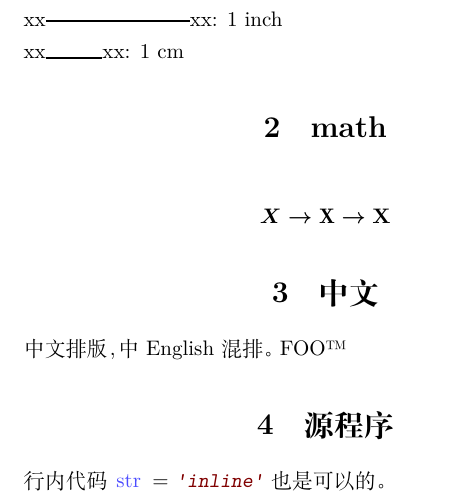
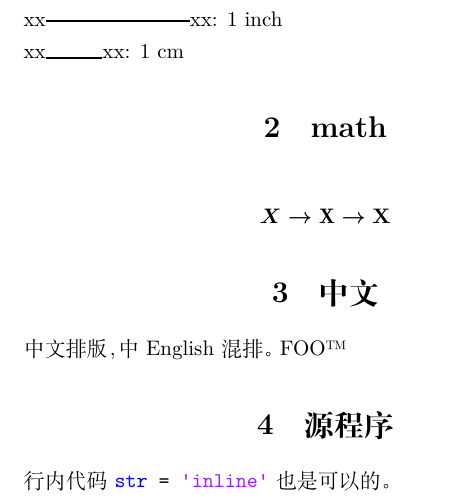
Before and after one commit to alick/TeXlab, a LaTeX document (template-xetex.tex): part of the page, cut so that both start at the same text. Compiled offline with XeLaTeX; a missing font is replaced by an installed copy or a similar font.

Commit message:
template-xetex.tex: updates, more comments

```diff
--- a/template-xetex.tex
+++ b/template-xetex.tex
@@ -1,13 +1,14 @@
 %# -*- coding: utf-8 -*-
 \documentclass[UTF8,nofonts,a4paper,hyperref,fntef]{ctexart}
 \usepackage{fontspec}
-\usepackage{xunicode,xltxtra} % for XeTeX logo
-\usepackage{CJKulem}
+% xunicode auto loaded by fontspec since fontspec v2.1
+%\usepackage{xltxtra} % \XeTeX give the XeTeX logo
+%\usepackage{CJKulem} % ulem with CJK char
 
-\usepackage{graphicx}
+\usepackage{graphicx} % 提供包含图片的支持
 % useful when you have a separate fig dir
-%\graphicspath{{dir/}}
-\usepackage{siunitx}
+%\graphicspath{{figdir/}}
+\usepackage{siunitx} % SI 国际单位制
 
 % bib related
 %\usepackage{natbib}
@@ -21,24 +22,25 @@
 \usepackage{listings}
 \lstset{
 language=,
-%numbers=left,
-%numberstyle=\tiny,
+% several common used languages: C,C++,Matlab...
 tabsize=8,
 upquote=true,
 breaklines=true,
 showspaces=false,
 showstringspaces=false,
-keywordstyle=\color{blue!70},
-commentstyle=\color{red!50!green!50!blue!50},
-%stringstyle=\rmfamily\slshape\color[RGB]{128,0,0},
-stringstyle=\ttfamily\slshape\color[RGB]{128,0,0},
+basicstyle=\ttfamily,
+keywordstyle=\color[rgb]{0,0,1},
+commentstyle=\color[rgb]{0.133,0.545,0.133},
+stringstyle=\color[rgb]{0.627,0.126,0.941},
 rulesepcolor=\color{red!20!green!20!blue!20},
-frame=shadowbox,
+%numbers=left,
+%numberstyle=\tiny,
+%frame=shadowbox,
 %escapeinside=``
 }
 
 % 中文字体设置
-% 这里使用了中易的六种常用字体
+% 这里使用了中易的六种字体
 \setCJKmainfont[BoldFont={SimHei},
 ItalicFont={KaiTi}]{SimSun}
 \setCJKsansfont{SimHei}
```
Also changed, not shown: template-xetex.tex (3 more changed lines).
